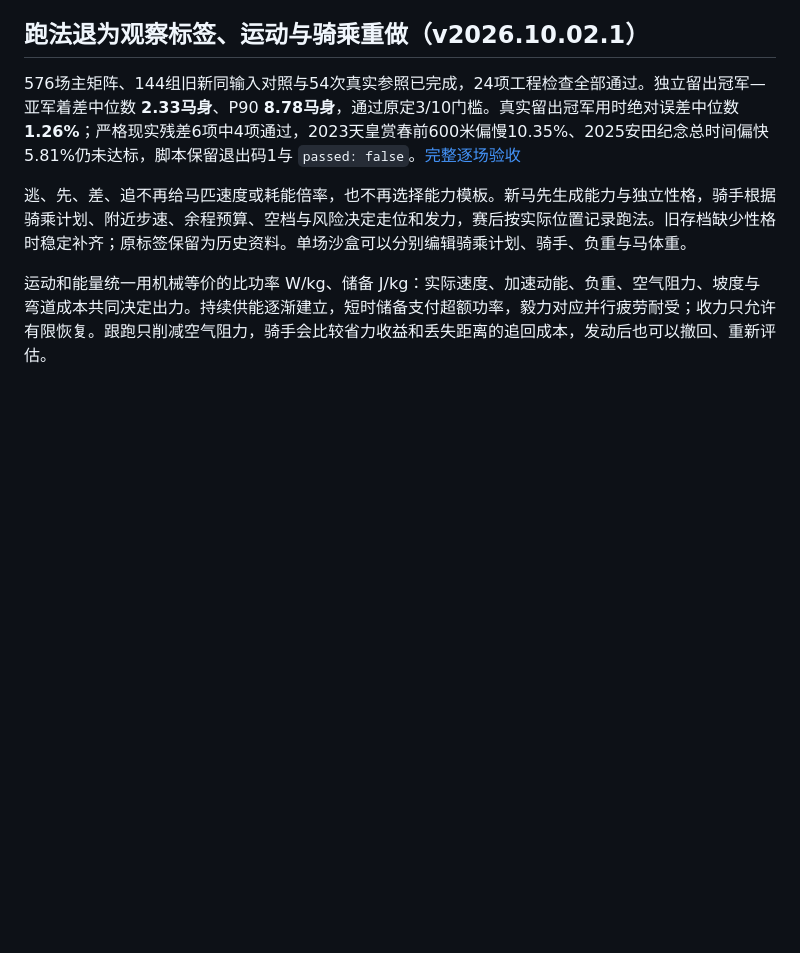
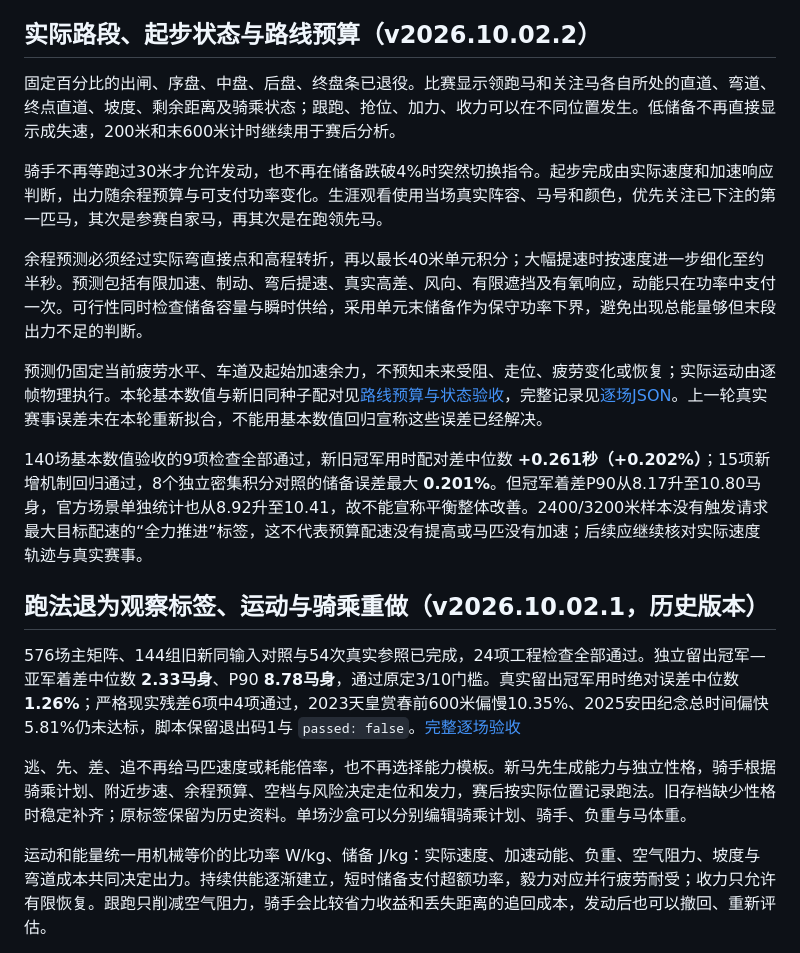
Before and after one commit to aaaa957/saima-bokujou, a Markdown page: README.md, the part around the change printed below. GitHub-like rendering; blank space fills up the shorter version.

```diff
--- a/README.md
+++ b/README.md
@@ -40,7 +40,19 @@
 - **复合马券**：必须选择所需数量的不同马匹；重复马匹、未知马匹、无效赔率不会扣款或替换已有注单。多匹券默认选择不同的马。
 - **市场已接入**：生涯赛程与单场沙盒共用公开信息市场模型；不再用隐藏速度、耐力等能力直接决定赔率。赔率在下单时固定，单场沙盒未结算的下注会在刷新时退还。
 
-## 跑法退为观察标签、运动与骑乘重做（v2026.10.02.1）
+## 实际路段、起步状态与路线预算（v2026.10.02.2）
+
+固定百分比的出闸、序盘、中盘、后盘、终盘条已退役。比赛显示领跑马和关注马各自所处的直道、弯道、终点直道、坡度、剩余距离及骑乘状态；跟跑、抢位、加力、收力可以在不同位置发生。低储备不再直接显示成失速，200米和末600米计时继续用于赛后分析。
+
+骑手不再等跑过30米才允许发动，也不再在储备跌破4%时突然切换指令。起步完成由实际速度和加速响应判断，出力随余程预算与可支付功率变化。生涯观看使用当场真实阵容、马号和颜色，优先关注已下注的第一匹马，其次是参赛自家马，再其次是在跑领先马。
+
+余程预测必须经过实际弯直接点和高程转折，再以最长40米单元积分；大幅提速时按速度进一步细化至约半秒。预测包括有限加速、制动、弯后提速、真实高差、风向、有限遮挡及有氧响应，动能只在功率中支付一次。可行性同时检查储备容量与瞬时供给，采用单元末储备作为保守功率下界，避免出现总能量够但末段出力不足的判断。
+
+预测仍固定当前疲劳水平、车道及起始加速余力，不预知未来受阻、走位、疲劳变化或恢复；实际运动由逐帧物理执行。本轮基本数值与新旧同种子配对见[路线预算与状态验收](docs/路线预算与状态验收-v2026.10.02.2.md)，完整记录见[逐场JSON](docs/route-planning-v2026.10.02.2.json)。上一轮真实赛事误差未在本轮重新拟合，不能用基本数值回归宣称这些误差已经解决。
+
+140场基本数值验收的9项检查全部通过，新旧冠军用时配对差中位数 **+0.261秒（+0.202%）**；15项新增机制回归通过，8个独立密集积分对照的储备误差最大 **0.201%**。但冠军着差P90从8.17升至10.80马身，官方场景单独统计也从8.92升至10.41，故不能宣称平衡整体改善。2400/3200米样本没有触发请求最大目标配速的“全力推进”标签，这不代表预算配速没有提高或马匹没有加速；后续应继续核对实际速度轨迹与真实赛事。
+
+## 跑法退为观察标签、运动与骑乘重做（v2026.10.02.1，历史版本）
 
 576场主矩阵、144组旧新同输入对照与54次真实参照已完成，24项工程检查全部通过。独立留出冠军—亚军着差中位数 **2.33马身**、P90 **8.78马身**，通过原定3/10门槛。真实留出冠军用时绝对误差中位数 **1.26%**；严格现实残差6项中4项通过，2023天皇赏春前600米偏慢10.35%、2025安田纪念总时间偏快5.81%仍未达标，脚本保留退出码1与 `passed: false`。[完整逐场验收](docs/race-calibration-v2026.10.02.1.json)
 
```
Also changed, not shown: other parts of README.md (+5 -3 lines), docs/比赛系统-现实差距评估.md (+10 -2 lines), docs/路线预算与状态验收-v2026.10.02.2.md (added, +71 -0 lines), docs/screenshots/07-v8-实际路段与骑乘.jpg (added), 7 other files.
